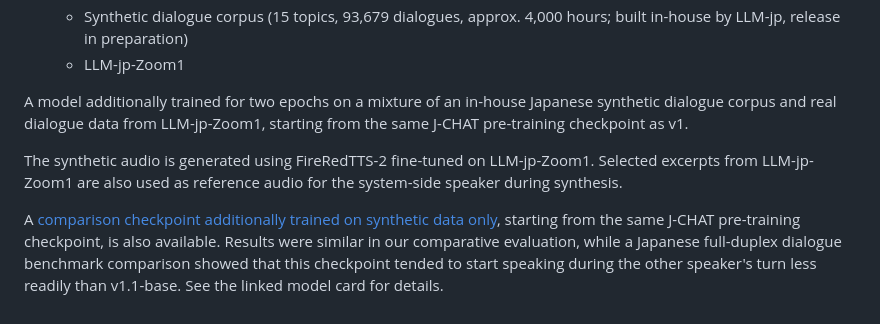
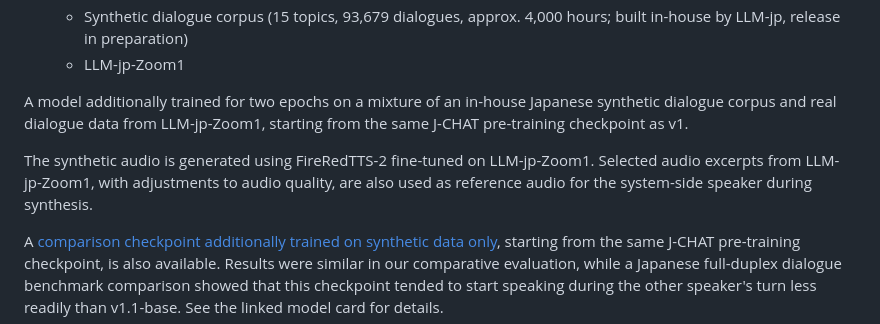
Before and after one commit to llm-jp/llm-jp-moshi, a Markdown page: README-en.md, the part around the change. GitHub-like rendering.

Commit message:
docs: clarify audio quality adjustments to speaker references

```diff
--- a/README-en.md
+++ b/README-en.md
@@ -33,7 +33,7 @@ This repository introduces the LLM-jp-Moshi models (v1 / v1.1-base / v1.1-topic-
 
 A model additionally trained for two epochs on a mixture of an in-house Japanese synthetic dialogue corpus and real dialogue data from LLM-jp-Zoom1, starting from the same J-CHAT pre-training checkpoint as v1.
 
-The synthetic audio is generated using FireRedTTS-2 fine-tuned on LLM-jp-Zoom1. Selected excerpts from LLM-jp-Zoom1 are also used as reference audio for the system-side speaker during synthesis.
+The synthetic audio is generated using FireRedTTS-2 fine-tuned on LLM-jp-Zoom1. Selected audio excerpts from LLM-jp-Zoom1, with adjustments to audio quality, are also used as reference audio for the system-side speaker during synthesis.
 
 A [comparison checkpoint additionally trained on synthetic data only](https://huggingface.co/llm-jp/llm-jp-moshi-v1.1-base-synthetic-ft), starting from the same J-CHAT pre-training checkpoint, is also available. Results were similar in our comparative evaluation, while a Japanese full-duplex dialogue benchmark comparison showed that this checkpoint tended to start speaking during the other speaker's turn less readily than v1.1-base. See the linked model card for details.
 
```
Also changed, not shown: README.md (+1 -1 lines).
